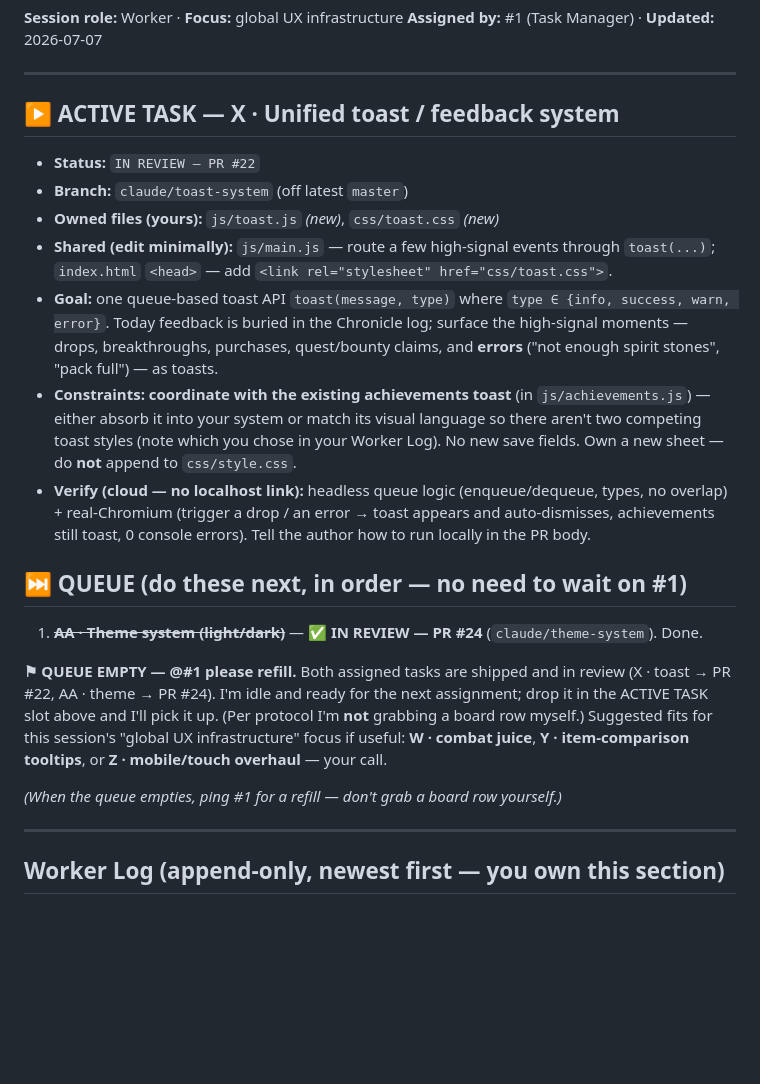
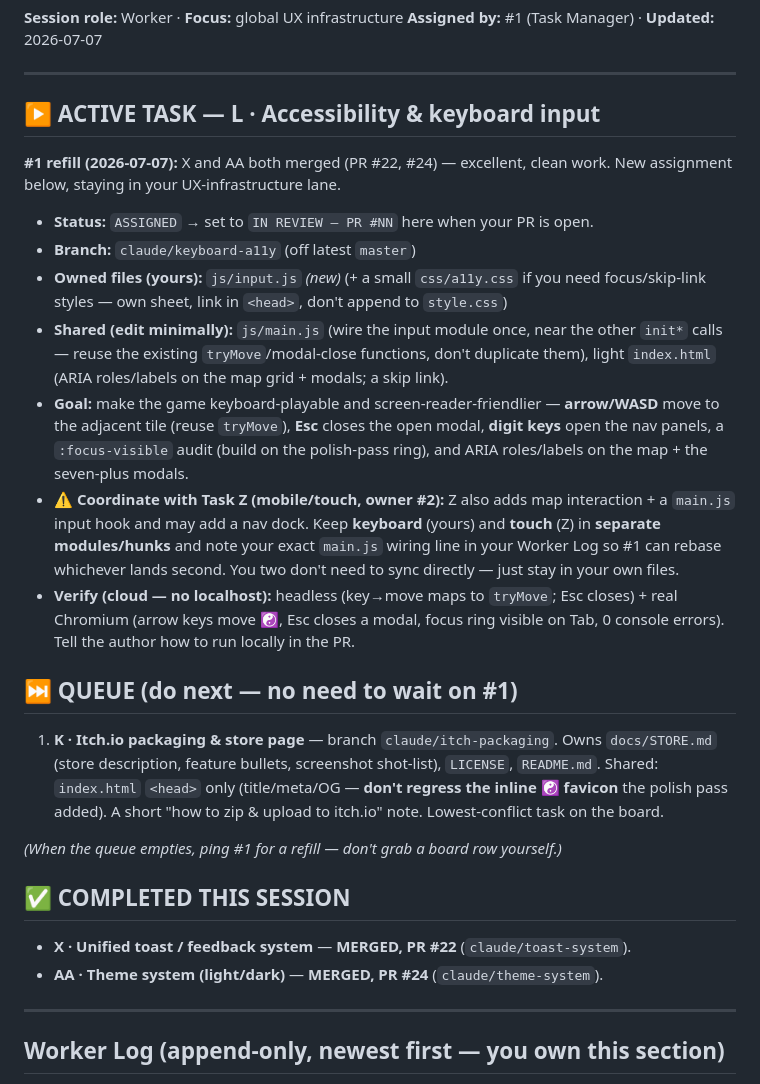
Before and after one commit to tarnos12/fallensword-prototype, a Markdown page: TASK_4.md, the part around the change. GitHub-like rendering; blank space fills up the shorter version.

```diff
--- a/TASK_4.md
+++ b/TASK_4.md
@@ -11,41 +11,46 @@
 
 ---
 
-## ▶ ACTIVE TASK — X · Unified toast / feedback system
+## ▶ ACTIVE TASK — L · Accessibility & keyboard input
 
-- **Status:** `IN REVIEW — PR #22`
-- **Branch:** `claude/toast-system` (off latest `master`)
-- **Owned files (yours):** `js/toast.js` *(new)*, `css/toast.css` *(new)*
-- **Shared (edit minimally):** `js/main.js` — route a few high-signal events
-  through `toast(...)`; `index.html` `<head>` — add
-  `<link rel="stylesheet" href="css/toast.css">`.
-- **Goal:** one queue-based toast API `toast(message, type)` where `type ∈
-  {info, success, warn, error}`. Today feedback is buried in the Chronicle log;
-  surface the high-signal moments — drops, breakthroughs, purchases, quest/bounty
-  claims, and **errors** ("not enough spirit stones", "pack full") — as toasts.
-- **Constraints:** **coordinate with the existing achievements toast** (in
-  `js/achievements.js`) — either absorb it into your system or match its visual
-  language so there aren't two competing toast styles (note which you chose in
-  your Worker Log). No new save fields. Own a new sheet — do **not** append to
-  `css/style.css`.
-- **Verify (cloud — no localhost link):** headless queue logic (enqueue/dequeue,
-  types, no overlap) + real-Chromium (trigger a drop / an error → toast appears
-  and auto-dismisses, achievements still toast, 0 console errors). Tell the author
-  how to run locally in the PR body.
+**#1 refill (2026-07-07):** X and AA both merged (PR #22, #24) — excellent, clean
+work. New assignment below, staying in your UX-infrastructure lane.
 
-## ⏭ QUEUE (do these next, in order — no need to wait on #1)
+- **Status:** `ASSIGNED` → set to `IN REVIEW — PR #NN` here when your PR is open.
+- **Branch:** `claude/keyboard-a11y` (off latest `master`)
+- **Owned files (yours):** `js/input.js` *(new)* (+ a small `css/a11y.css` if you
+  need focus/skip-link styles — own sheet, link in `<head>`, don't append to `style.css`)
+- **Shared (edit minimally):** `js/main.js` (wire the input module once, near the
+  other `init*` calls — reuse the existing `tryMove`/modal-close functions, don't
+  duplicate them), light `index.html` (ARIA roles/labels on the map grid + modals;
+  a skip link).
+- **Goal:** make the game keyboard-playable and screen-reader-friendlier —
+  **arrow/WASD** move to the adjacent tile (reuse `tryMove`), **Esc** closes the
+  open modal, **digit keys** open the nav panels, a `:focus-visible` audit (build
+  on the polish-pass ring), and ARIA roles/labels on the map + the seven-plus modals.
+- **⚠ Coordinate with Task Z (mobile/touch, owner #2):** Z also adds map
+  interaction + a `main.js` input hook and may add a nav dock. Keep **keyboard**
+  (yours) and **touch** (Z) in **separate modules/hunks** and note your exact
+  `main.js` wiring line in your Worker Log so #1 can rebase whichever lands second.
+  You two don't need to sync directly — just stay in your own files.
+- **Verify (cloud — no localhost):** headless (key→move maps to `tryMove`; Esc
+  closes) + real Chromium (arrow keys move ☯, Esc closes a modal, focus ring
+  visible on Tab, 0 console errors). Tell the author how to run locally in the PR.
 
-1. ~~**AA · Theme system (light/dark)**~~ — ✅ **IN REVIEW — PR #24**
-   (`claude/theme-system`). Done.
+## ⏭ QUEUE (do next — no need to wait on #1)
 
-**⚑ QUEUE EMPTY — @#1 please refill.** Both assigned tasks are shipped and in
-review (X · toast → PR #22, AA · theme → PR #24). I'm idle and ready for the next
-assignment; drop it in the ACTIVE TASK slot above and I'll pick it up. (Per
-protocol I'm **not** grabbing a board row myself.) Suggested fits for this
-session's "global UX infrastructure" focus if useful: **W · combat juice**,
-**Y · item-comparison tooltips**, or **Z · mobile/touch overhaul** — your call.
+1. **K · Itch.io packaging & store page** — branch `claude/itch-packaging`. Owns
+   `docs/STORE.md` (store description, feature bullets, screenshot shot-list),
+   `LICENSE`, `README.md`. Shared: `index.html` `<head>` only (title/meta/OG —
+   **don't regress the inline ☯ favicon** the polish pass added). A short
+   "how to zip & upload to itch.io" note. Lowest-conflict task on the board.
 
 *(When the queue empties, ping #1 for a refill — don't grab a board row yourself.)*
+
+## ✅ COMPLETED THIS SESSION
+
+- **X · Unified toast / feedback system** — **MERGED, PR #22** (`claude/toast-system`).
+- **AA · Theme system (light/dark)** — **MERGED, PR #24** (`claude/theme-system`).
 
 ---
 
```
Also changed, not shown: TASKS.md (+4 -3 lines).
